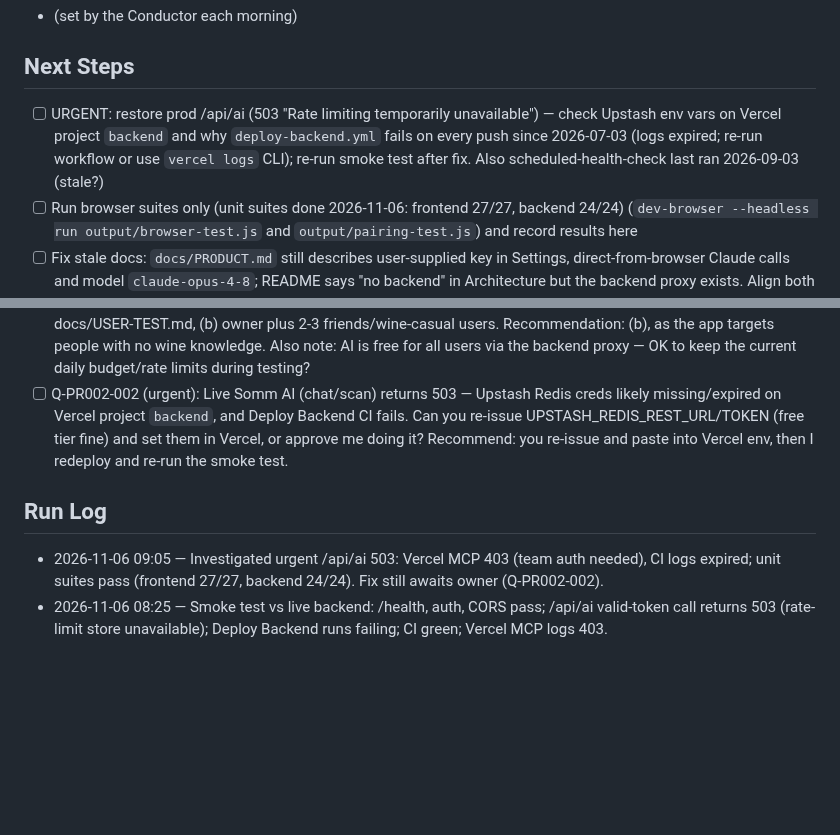
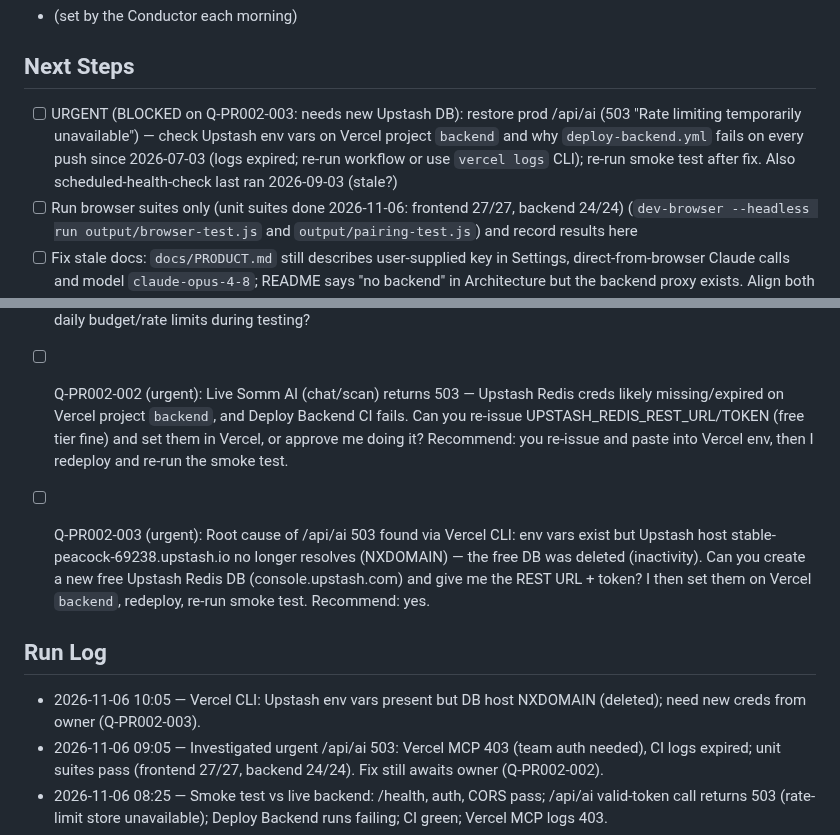
Before and after one commit to eshcharb-dot/somm, a Markdown page: STATUS.md, 2 parts joined by grey strips. Rendered like a GitHub page; blank space fills up the shorter version.

Commit message:
conductor(PR-002): diagnose /api/ai 503 — Upstash DB host no longer exists
Co-Authored-By: Claude Sonnet 5.5 <noreply@anthropic.com>

```diff
--- a/STATUS.md
+++ b/STATUS.md
@@ -8,7 +8,7 @@ _Maintained by the Conductor. Agents update this every cycle._
 - (set by the Conductor each morning)
 
 ## Next Steps
-- [ ] URGENT: restore prod /api/ai (503 "Rate limiting temporarily unavailable") — check Upstash env vars on Vercel project `backend` and why `deploy-backend.yml` fails on every push since 2026-07-03 (logs expired; re-run workflow or use `vercel logs` CLI); re-run smoke test after fix. Also scheduled-health-check last ran 2026-09-03 (stale?)
+- [ ] URGENT (BLOCKED on Q-PR002-003: needs new Upstash DB): restore prod /api/ai (503 "Rate limiting temporarily unavailable") — check Upstash env vars on Vercel project `backend` and why `deploy-backend.yml` fails on every push since 2026-07-03 (logs expired; re-run workflow or use `vercel logs` CLI); re-run smoke test after fix. Also scheduled-health-check last ran 2026-09-03 (stale?)
 - [ ] Run browser suites only (unit suites done 2026-11-06: frontend 27/27, backend 24/24) (`dev-browser --headless run output/browser-test.js` and `output/pairing-test.js`) and record results here
 - [ ] Fix stale docs: `docs/PRODUCT.md` still describes user-supplied key in Settings, direct-from-browser Claude calls and model `claude-opus-4-8`; README says "no backend" in Architecture but the backend proxy exists. Align both with the current backend-proxy architecture and the actual model in `backend/server.js`
 - [ ] Review Vera's system prompt in `src/js/ai.js` against the persona in `docs/PRODUCT.md` (short texts, one question at a time, no snobbery) and write a short prompt-test script in `output/` with sample chats (Tonight/Store/Restaurant) to catch regressions
@@ -24,7 +24,10 @@ _Maintained by the Conductor. Agents update this every cycle._
 - [ ] Q-PR002-001 (normal): Who runs the phone test and when? Options: (a) owner tests alone with the script in docs/USER-TEST.md, (b) owner plus 2-3 friends/wine-casual users. Recommendation: (b), as the app targets people with no wine knowledge. Also note: AI is free for all users via the backend proxy — OK to keep the current daily budget/rate limits during testing?
 - [ ] Q-PR002-002 (urgent): Live Somm AI (chat/scan) returns 503 — Upstash Redis creds likely missing/expired on Vercel project `backend`, and Deploy Backend CI fails. Can you re-issue UPSTASH_REDIS_REST_URL/TOKEN (free tier fine) and set them in Vercel, or approve me doing it? Recommend: you re-issue and paste into Vercel env, then I redeploy and re-run the smoke test.
 
+- [ ] Q-PR002-003 (urgent): Root cause of /api/ai 503 found via Vercel CLI: env vars exist but Upstash host stable-peacock-69238.upstash.io no longer resolves (NXDOMAIN) — the free DB was deleted (inactivity). Can you create a new free Upstash Redis DB (console.upstash.com) and give me the REST URL + token? I then set them on Vercel `backend`, redeploy, re-run smoke test. Recommend: yes.
+
 ## Run Log
+- 2026-11-06 10:05 — Vercel CLI: Upstash env vars present but DB host NXDOMAIN (deleted); need new creds from owner (Q-PR002-003).
 - 2026-11-06 09:05 — Investigated urgent /api/ai 503: Vercel MCP 403 (team auth needed), CI logs expired; unit suites pass (frontend 27/27, backend 24/24). Fix still awaits owner (Q-PR002-002).
 - 2026-11-06 08:25 — Smoke test vs live backend: /health, auth, CORS pass; /api/ai valid-token call returns 503 (rate-limit store unavailable); Deploy Backend runs failing; CI green; Vercel MCP logs 403.
 - 2026-11-06 08:23 — STATUS.md created by Conductor init
```
